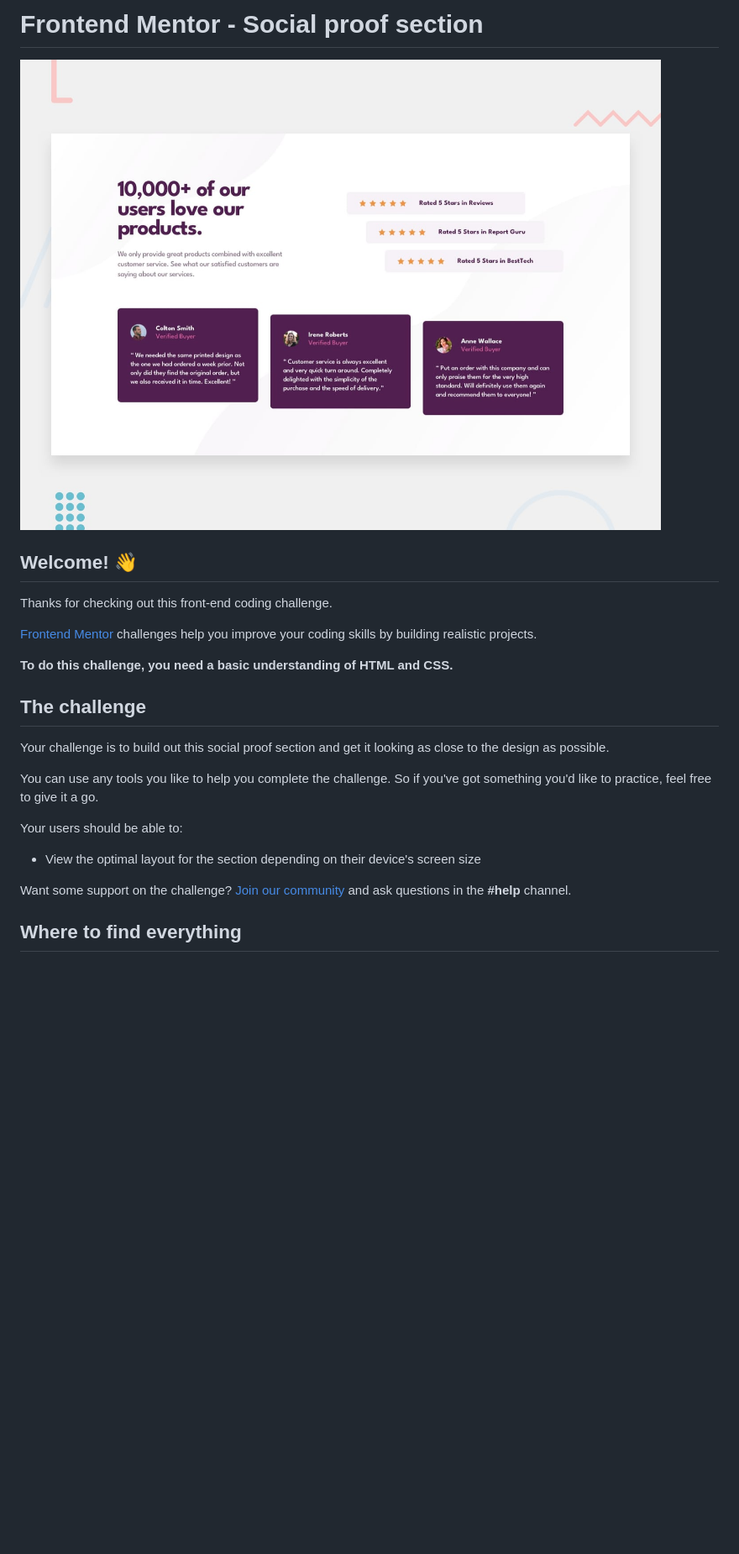
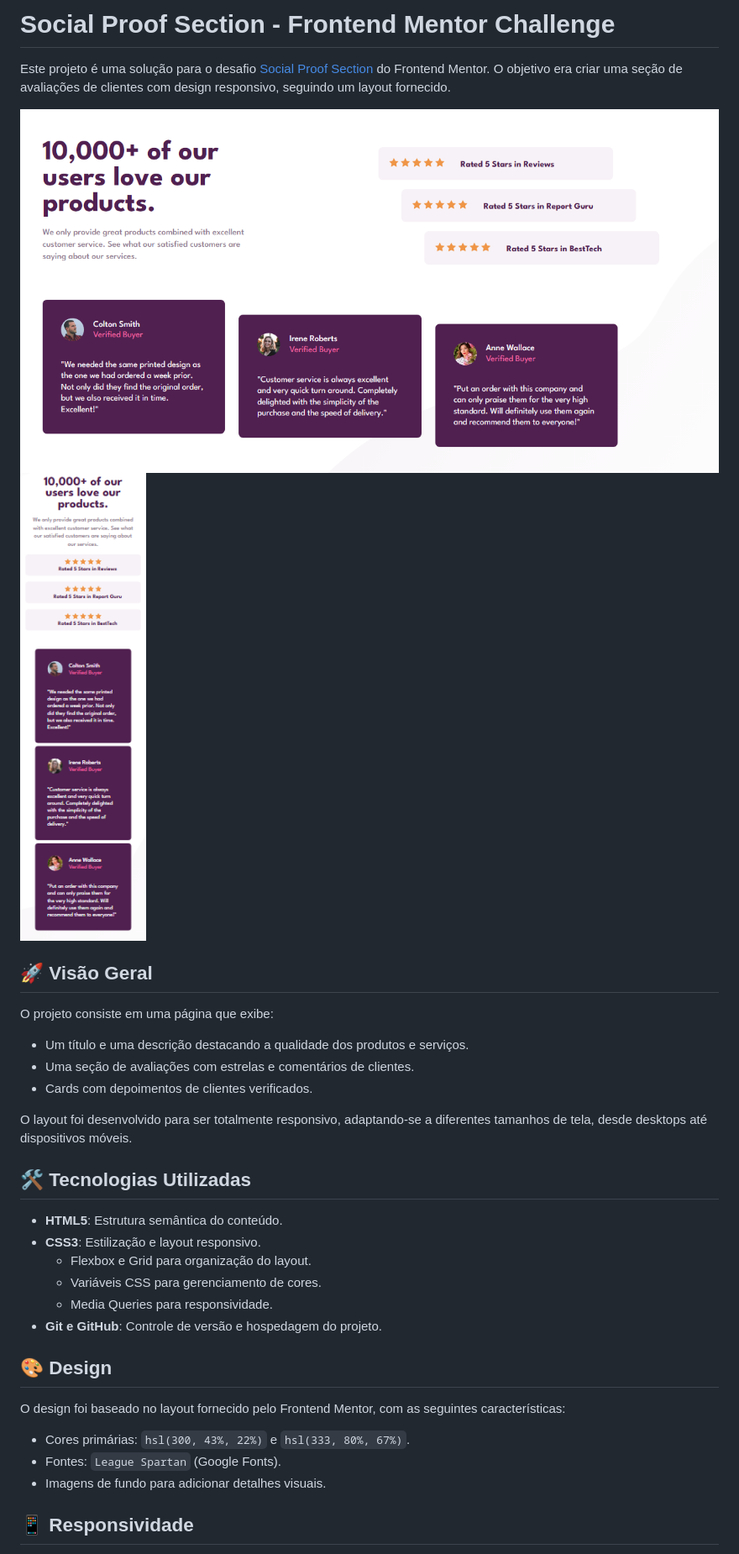
Before and after one commit to cadanieldev/social-proof-section, a Markdown page: README.md, the part around the change printed below. Shown: that part at 84% size. GitHub-like rendering; pictures changed too: social-proof-desktop.png (added), social-proof-mobile.png (added); blank space fills up the shorter version.

```diff
--- a/README.md
+++ b/README.md
@@ -1,26 +1,36 @@
-# Frontend Mentor - Social proof section
+# Social Proof Section - Frontend Mentor Challenge
 
-![Design preview for the Social proof section coding challenge](./design/desktop-preview.jpg)
+Este projeto é uma solução para o desafio [Social Proof Section](https://www.frontendmentor.io/challenges/social-proof-section-6e0qTv_bA) do Frontend Mentor. O objetivo era criar uma seção de avaliações de clientes com design responsivo, seguindo um layout fornecido.
 
-## Welcome! 👋
 
-Thanks for checking out this front-end coding challenge.
+![Desktop](social-proof-desktop.png)
+![Mobile](social-proof-mobile.png)
 
-[Frontend Mentor](https://www.frontendmentor.io) challenges help you improve your coding skills by building realistic projects.
 
-**To do this challenge, you need a basic understanding of HTML and CSS.**
+## 🚀 Visão Geral
 
-## The challenge
+O projeto consiste em uma página que exibe:
+- Um título e uma descrição destacando a qualidade dos produtos e serviços.
+- Uma seção de avaliações com estrelas e comentários de clientes.
+- Cards com depoimentos de clientes verificados.
 
-Your challenge is to build out this social proof section and get it looking as close to the design as possible.
+O layout foi desenvolvido para ser totalmente responsivo, adaptando-se a diferentes tamanhos de tela, desde desktops até dispositivos móveis.
 
-You can use any tools you like to help you complete the challenge. So if you've got something you'd like to practice, feel free to give it a go.
+## 🛠️ Tecnologias Utilizadas
 
-Your users should be able to:
+- **HTML5**: Estrutura semântica do conteúdo.
+- **CSS3**: Estilização e layout responsivo.
+  - Flexbox e Grid para organização do layout.
+  - Variáveis CSS para gerenciamento de cores.
+  - Media Queries para responsividade.
+- **Git e GitHub**: Controle de versão e hospedagem do projeto.
 
-- View the optimal layout for the section depending on their device's screen size
+## 🎨 Design
 
-Want some support on the challenge? [Join our community](https://www.frontendmentor.io/community) and ask questions in the **#help** channel.
+O design foi baseado no layout fornecido pelo Frontend Mentor, com as seguintes características:
+- Cores primárias: `hsl(300, 43%, 22%)` e `hsl(333, 80%, 67%)`.
+- Fontes: `League Spartan` (Google Fonts).
+- Imagens de fundo para adicionar detalhes visuais.
 
-## Where to find everything
+## 📱 Responsividade
 
```
Also changed, not shown: other parts of README.md (+5 -64 lines), README-template.md (deleted, +0 -110 lines), 1 other file.
